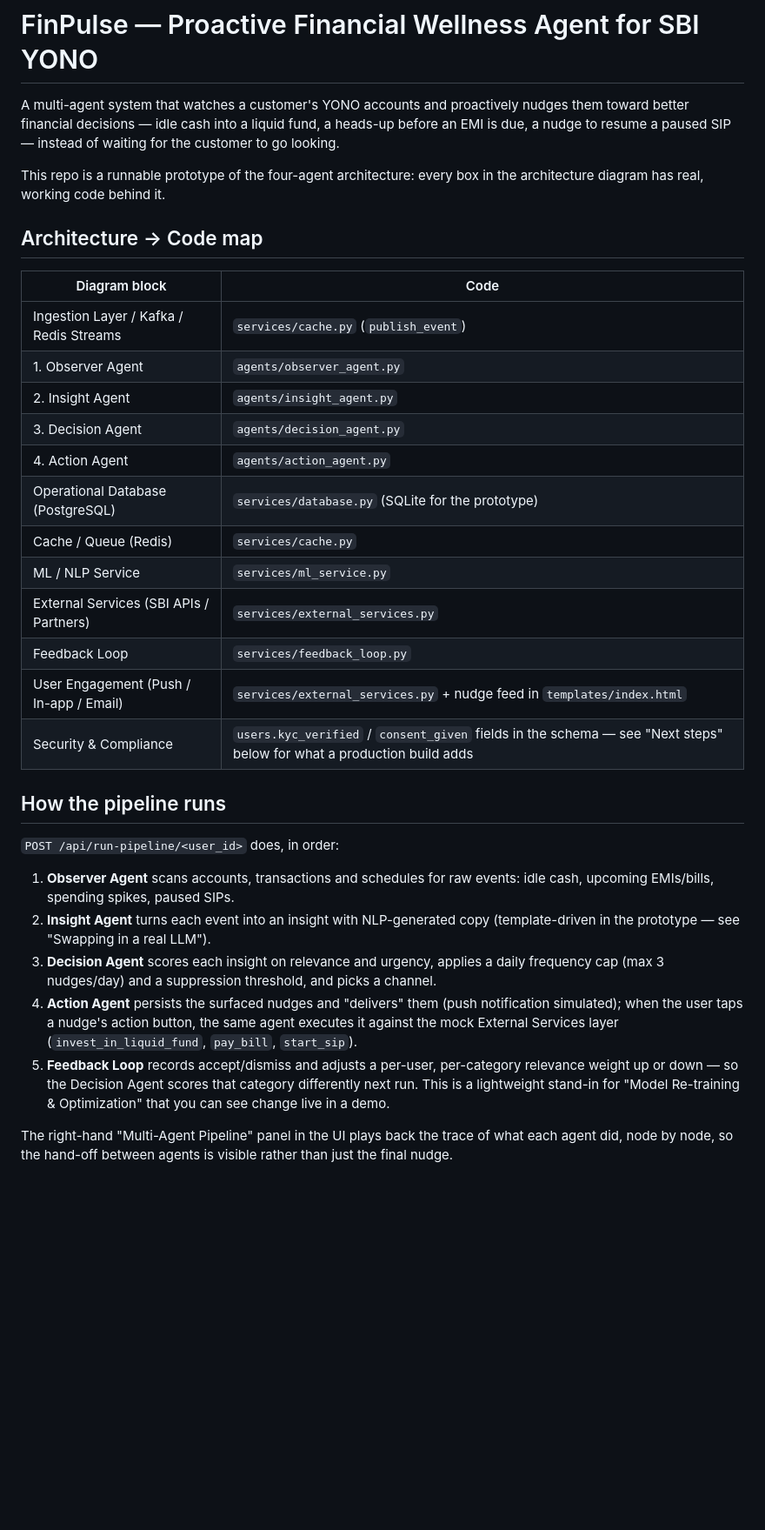
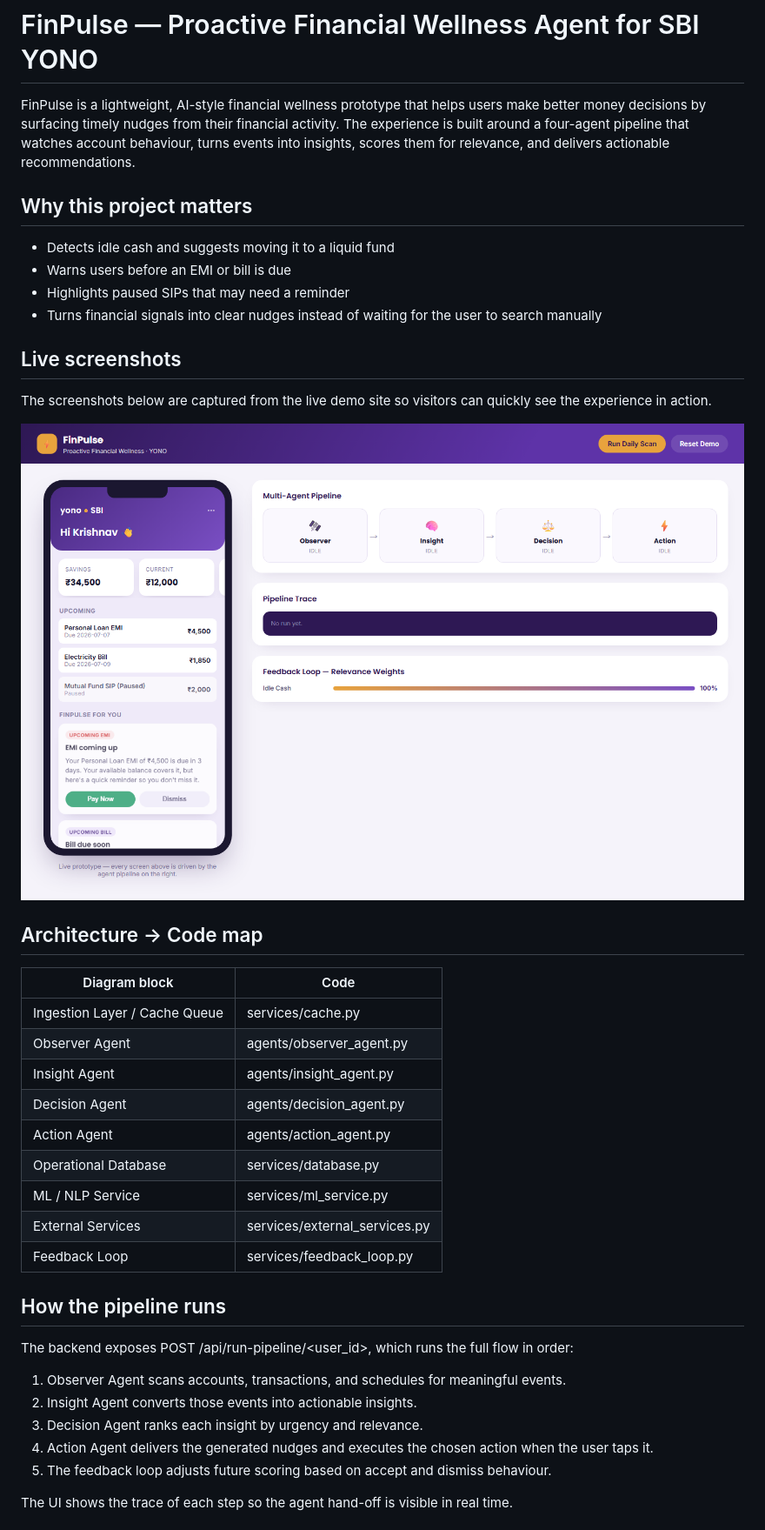
Before and after one commit to Krishnavagrawal/finpulse, a Markdown page: README.md, the part around one of its changes. Shown at 87% size. Rendered like a GitHub page; pictures changed too: screenshots/finpulse-home.png (added); blank space fills up the shorter version.

Commit message:
Add README screenshot

```diff
--- a/README.md
+++ b/README.md
@@ -1,51 +1,43 @@
 # FinPulse — Proactive Financial Wellness Agent for SBI YONO
 
-A multi-agent system that watches a customer's YONO accounts and proactively
-nudges them toward better financial decisions — idle cash into a liquid
-fund, a heads-up before an EMI is due, a nudge to resume a paused SIP —
-instead of waiting for the customer to go looking.
+FinPulse is a lightweight, AI-style financial wellness prototype that helps users make better money decisions by surfacing timely nudges from their financial activity. The experience is built around a four-agent pipeline that watches account behaviour, turns events into insights, scores them for relevance, and delivers actionable recommendations.
 
-This repo is a runnable prototype of the four-agent architecture: every
-box in the architecture diagram has real, working code behind it.
+## Why this project matters
+
+- Detects idle cash and suggests moving it to a liquid fund
+- Warns users before an EMI or bill is due
+- Highlights paused SIPs that may need a reminder
+- Turns financial signals into clear nudges instead of waiting for the user to search manually
+
+## Live screenshots
+
+The screenshots below are captured from the live demo site so visitors can quickly see the experience in action.
+
+![FinPulse dashboard overview](screenshots/finpulse-home.png)
 
 ## Architecture → Code map
 
 | Diagram block | Code |
 |---|---|
-| Ingestion Layer / Kafka / Redis Streams | `services/cache.py` (`publish_event`) |
-| 1. Observer Agent | `agents/observer_agent.py` |
-| 2. Insight Agent | `agents/insight_agent.py` |
-| 3. Decision Agent | `agents/decision_agent.py` |
-| 4. Action Agent | `agents/action_agent.py` |
-| Operational Database (PostgreSQL) | `services/database.py` (SQLite for the prototype) |
-| Cache / Queue (Redis) | `services/cache.py` |
-| ML / NLP Service | `services/ml_service.py` |
-| External Services (SBI APIs / Partners) | `services/external_services.py` |
-| Feedback Loop | `services/feedback_loop.py` |
-| User Engagement (Push / In-app / Email) | `services/external_services.py` + nudge feed in `templates/index.html` |
-| Security & Compliance | `users.kyc_verified` / `consent_given` fields in the schema — see "Next steps" below for what a production build adds |
+| Ingestion Layer / Cache Queue | services/cache.py |
+| Observer Agent | agents/observer_agent.py |
+| Insight Agent | agents/insight_agent.py |
+| Decision Agent | agents/decision_agent.py |
+| Action Agent | agents/action_agent.py |
+| Operational Database | services/database.py |
+| ML / NLP Service | services/ml_service.py |
+| External Services | services/external_services.py |
+| Feedback Loop | services/feedback_loop.py |
 
 ## How the pipeline runs
 
-`POST /api/run-pipeline/<user_id>` does, in order:
+The backend exposes POST /api/run-pipeline/<user_id>, which runs the full flow in order:
 
-1. **Observer Agent** scans accounts, transactions and schedules for raw
-   events: idle cash, upcoming EMIs/bills, spending spikes, paused SIPs.
-2. **Insight Agent** turns each event into an insight with NLP-generated
-   copy (template-driven in the prototype — see "Swapping in a real LLM").
-3. **Decision Agent** scores each insight on relevance and urgency, applies
-   a daily frequency cap (max 3 nudges/day) and a suppression threshold, and
-   picks a channel.
-4. **Action Agent** persists the surfaced nudges and "delivers" them (push
-   notification simulated); when the user taps a nudge's action button, the
-   same agent executes it against the mock External Services layer
-   (`invest_in_liquid_fund`, `pay_bill`, `start_sip`).
-5. **Feedback Loop** records accept/dismiss and adjusts a per-user,
-   per-category relevance weight up or down — so the Decision Agent scores
-   that category differently next run. This is a lightweight stand-in for
-   "Model Re-training & Optimization" that you can see change live in a demo.
+1. Observer Agent scans accounts, transactions, and schedules for meaningful events.
+2. Insight Agent converts those events into actionable insights.
+3. Decision Agent ranks each insight by urgency and relevance.
+4. Action Agent delivers the generated nudges and executes the chosen action when the user taps it.
+5. The feedback loop adjusts future scoring based on accept and dismiss behaviour.
 
-The right-hand "Multi-Agent Pipeline" panel in the UI plays back the trace
-of what each agent did, node by node, so the hand-off between agents is
-visible rather than just the final nudge.
+The UI shows the trace of each step so the agent hand-off is visible in real time.
 
```
Also changed, not shown: other parts of README.md (+34 -80 lines).
